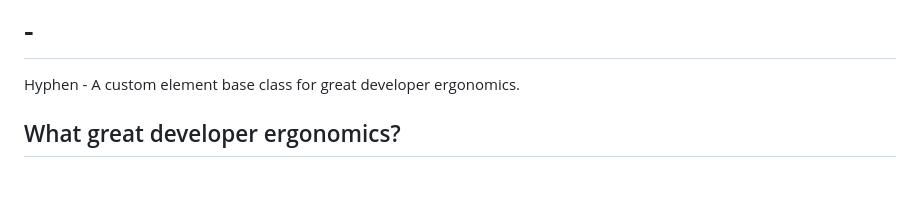
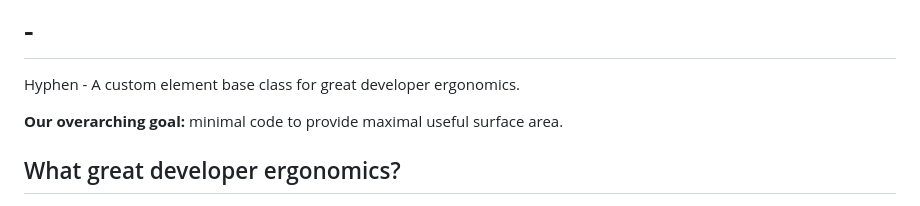
Before and after one commit to o0101/-, a Markdown page: README.md, the part around the change. Rendered like a GitHub page; blank space fills up the shorter version.

Commit message:
Update README.md
Signed-off-by: Cris <22254235+00000o1@users.noreply.github.com>

```diff
--- a/README.md
+++ b/README.md
@@ -1,6 +1,8 @@
 # -
 
 Hyphen - A custom element base class for great developer ergonomics.
+
+**Our overarching goal:** minimal code to provide maximal useful surface area.
 
 ## What great developer ergonomics?
 
```
